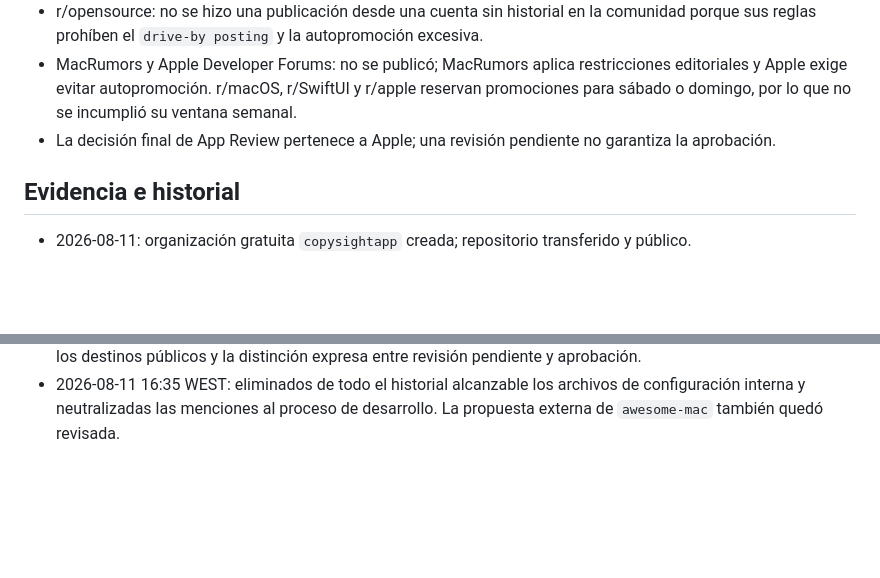
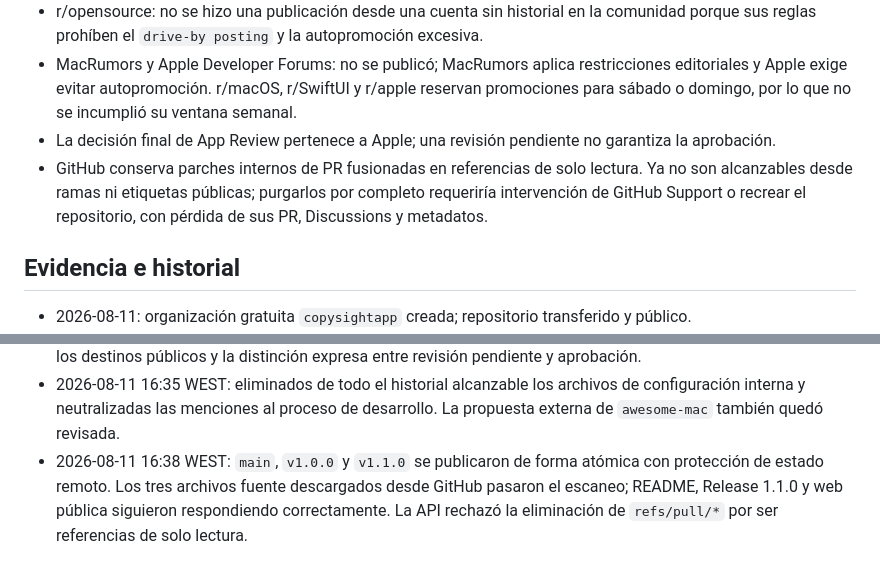
Before and after one commit to copysightapp/copysight, a Markdown page: docs/TAREA_ACTIVA.md, 2 parts joined by grey strips. Rendered like a GitHub page; blank space fills up the shorter version.

```diff
--- a/docs/TAREA_ACTIVA.md
+++ b/docs/TAREA_ACTIVA.md
@@ -66,6 +66,7 @@ El repositorio, la web, la documentación inglesa y las superficies comunitarias
 - r/opensource: no se hizo una publicación desde una cuenta sin historial en la comunidad porque sus reglas prohíben el `drive-by posting` y la autopromoción excesiva.
 - MacRumors y Apple Developer Forums: no se publicó; MacRumors aplica restricciones editoriales y Apple exige evitar autopromoción. r/macOS, r/SwiftUI y r/apple reservan promociones para sábado o domingo, por lo que no se incumplió su ventana semanal.
 - La decisión final de App Review pertenece a Apple; una revisión pendiente no garantiza la aprobación.
+- GitHub conserva parches internos de PR fusionadas en referencias de solo lectura. Ya no son alcanzables desde ramas ni etiquetas públicas; purgarlos por completo requeriría intervención de GitHub Support o recrear el repositorio, con pérdida de sus PR, Discussions y metadatos.
 
 ## Evidencia e historial
 
@@ -92,3 +93,4 @@ El repositorio, la web, la documentación inglesa y las superficies comunitarias
 - 2026-08-11 16:29 WEST: PR #5 fusionada en `main` como `e97c893e6f5498862364153505ac29c0d83dd82f`; la PR no tenía comprobaciones remotas configuradas y `node web/test.mjs` y `git diff --check` habían pasado localmente.
 - 2026-08-11 16:30 WEST: correo de finalización enviado a la propia cuenta Gmail autenticada con el resultado, los destinos públicos y la distinción expresa entre revisión pendiente y aprobación.
 - 2026-08-11 16:35 WEST: eliminados de todo el historial alcanzable los archivos de configuración interna y neutralizadas las menciones al proceso de desarrollo. La propuesta externa de `awesome-mac` también quedó revisada.
+- 2026-08-11 16:38 WEST: `main`, `v1.0.0` y `v1.1.0` se publicaron de forma atómica con protección de estado remoto. Los tres archivos fuente descargados desde GitHub pasaron el escaneo; README, Release 1.1.0 y web pública siguieron respondiendo correctamente. La API rechazó la eliminación de `refs/pull/*` por ser referencias de solo lectura.
```
Also changed, not shown: other parts of docs/TAREA_ACTIVA.md (+1 -1 lines).
